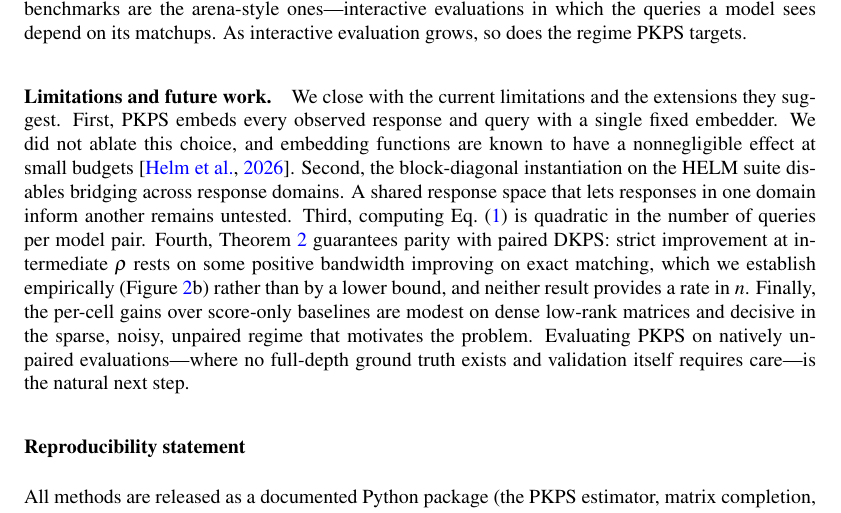
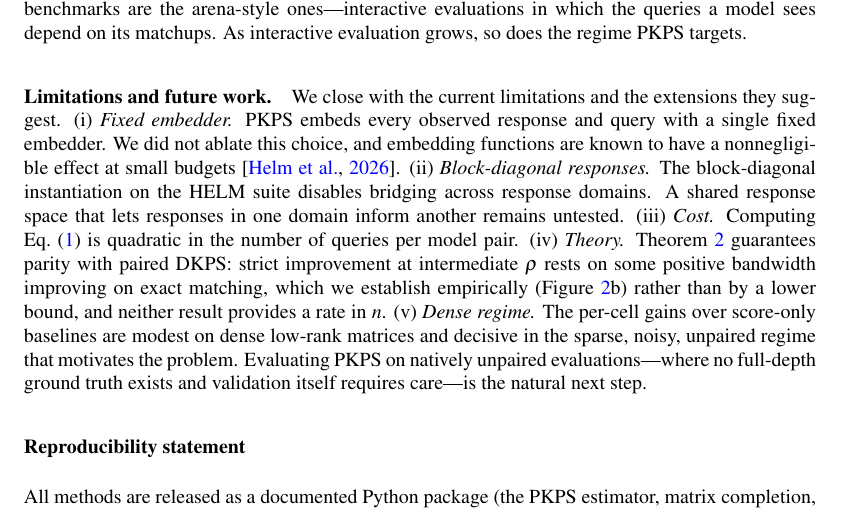
Before and after one commit to jataware/dkps, a LaTeX paper (paper/main.tex): part of page 10 of 22, cut so that both start at the same text. Compiled offline with pdfLaTeX.

Commit message:
pkps paper: limitations styled as (i) titled items
Co-Authored-By: Claude Fable 5 <noreply@anthropic.com>
Claude-Session: https://claude.ai/code/session_019VkDoLFnBiHFuUR33BoaNY

```diff
--- a/paper/main.tex
+++ b/paper/main.tex
@@ -679,22 +679,23 @@ As interactive evaluation grows, so does the regime \PKPS targets.
 
 \paragraph{Limitations and future work.} We close with the current limitations and
 the extensions they suggest.
-First, \PKPS embeds every observed response and query with a single fixed embedder.
+(i) \textit{Fixed embedder.} \PKPS embeds every observed response and query with a
+single fixed embedder.
 We did not ablate this choice, and embedding functions are known to have a
 nonnegligible effect at small budgets \citep{dkps_qeff}.
-Second, the block-diagonal instantiation on the HELM suite disables bridging across
-response domains.
+(ii) \textit{Block-diagonal responses.} The block-diagonal instantiation on the
+HELM suite disables bridging across response domains.
 A shared response space that lets responses in one domain inform another remains
 untested.
-Third, computing Eq.~\eqref{eq:A} is quadratic in the number of queries per model
-pair.
-Fourth, Theorem~\ref{thm:qeff} guarantees parity with paired DKPS: strict
-improvement at intermediate $\rho$ rests on some positive bandwidth improving on
-exact matching, which we establish empirically (Figure~\ref{fig:synthetic}b) rather
-than by a lower bound, and neither result provides a rate in $n$.
-Finally, the per-cell gains over score-only baselines are modest on dense low-rank
-matrices and decisive in the sparse, noisy, unpaired regime that motivates the
-problem.
+(iii) \textit{Cost.} Computing Eq.~\eqref{eq:A} is quadratic in the number of
+queries per model pair.
+(iv) \textit{Theory.} Theorem~\ref{thm:qeff} guarantees parity with paired DKPS:
+strict improvement at intermediate $\rho$ rests on some positive bandwidth improving
+on exact matching, which we establish empirically (Figure~\ref{fig:synthetic}b)
+rather than by a lower bound, and neither result provides a rate in $n$.
+(v) \textit{Dense regime.} The per-cell gains over score-only baselines are modest
+on dense low-rank matrices and decisive in the sparse, noisy, unpaired regime that
+motivates the problem.
 Evaluating \PKPS on natively unpaired evaluations---where no full-depth ground
 truth exists and validation itself requires care---is the natural next step.
 
```
Also changed, not shown: paper/main.pdf.
